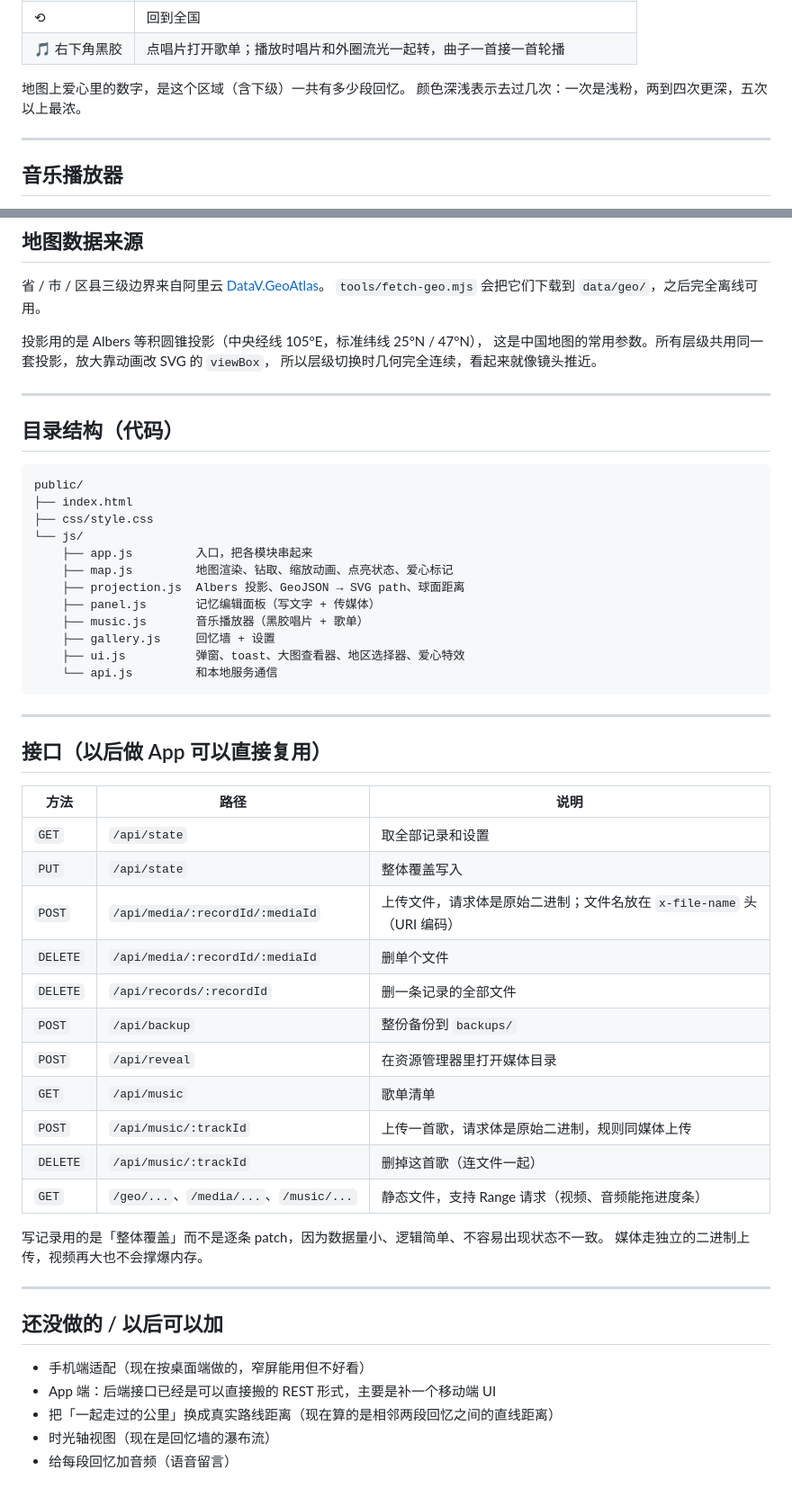
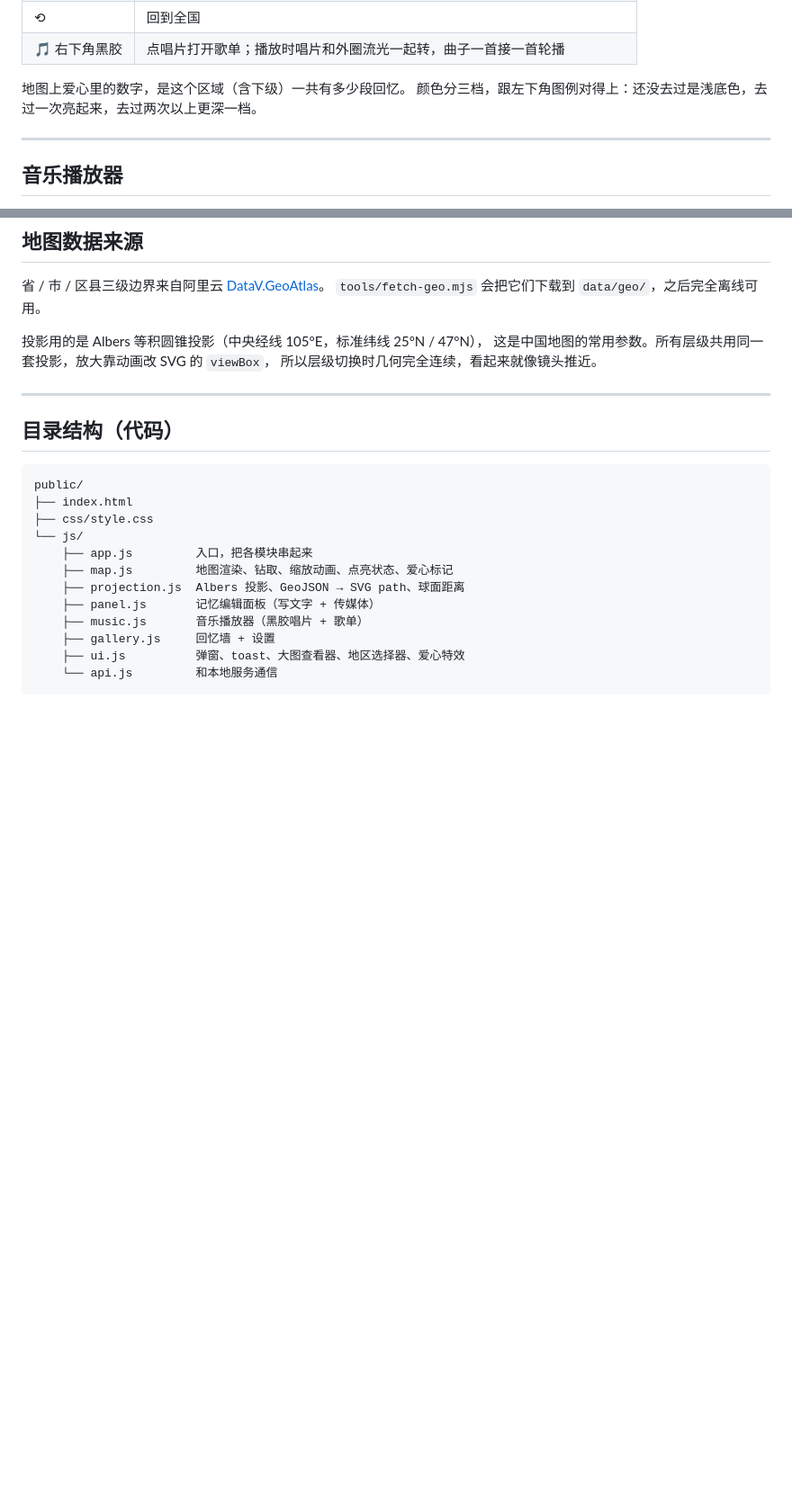
Before and after one commit to SRS-Blog/couple-map, a Markdown page: README.md, 2 parts joined by grey strips. Shown at 90% size. GitHub-like rendering; blank space fills up the shorter version.

Commit message:
README：去掉接口和待办清单
顺手把图例那句改成三档（还没去过 / 去过1次 / 去过N次），
原来写的「两到四次更深，五次以上最浓」已经是旧的四档了。

````diff
--- a/README.md
+++ b/README.md
@@ -46,7 +46,7 @@ node server.mjs            # 启动本地服务
 | 🎵 右下角黑胶 | 点唱片打开歌单；播放时唱片和外圈流光一起转，曲子一首接一首轮播 |
 
 地图上爱心里的数字，是这个区域（含下级）一共有多少段回忆。
-颜色深浅表示去过几次：一次是浅粉，两到四次更深，五次以上最浓。
+颜色分三档，跟左下角图例对得上：还没去过是浅底色，去过一次亮起来，去过两次以上更深一档。
 
 ---
 
@@ -120,34 +120,3 @@ public/
     ├── ui.js          弹窗、toast、大图查看器、地区选择器、爱心特效
     └── api.js         和本地服务通信
 ```
-
----
-
-## 接口（以后做 App 可以直接复用）
-
-| 方法 | 路径 | 说明 |
-| --- | --- | --- |
-| `GET` | `/api/state` | 取全部记录和设置 |
-| `PUT` | `/api/state` | 整体覆盖写入 |
-| `POST` | `/api/media/:recordId/:mediaId` | 上传文件，请求体是原始二进制；文件名放在 `x-file-name` 头（URI 编码） |
-| `DELETE` | `/api/media/:recordId/:mediaId` | 删单个文件 |
-| `DELETE` | `/api/records/:recordId` | 删一条记录的全部文件 |
-| `POST` | `/api/backup` | 整份备份到 `backups/` |
-| `POST` | `/api/reveal` | 在资源管理器里打开媒体目录 |
-| `GET` | `/api/music` | 歌单清单 |
-| `POST` | `/api/music/:trackId` | 上传一首歌，请求体是原始二进制，规则同媒体上传 |
-| `DELETE` | `/api/music/:trackId` | 删掉这首歌（连文件一起） |
-| `GET` | `/geo/...`、`/media/...`、`/music/...` | 静态文件，支持 Range 请求（视频、音频能拖进度条） |
-
-写记录用的是「整体覆盖」而不是逐条 patch，因为数据量小、逻辑简单、不容易出现状态不一致。
-媒体走独立的二进制上传，视频再大也不会撑爆内存。
-
----
-
-## 还没做的 / 以后可以加
-
-- 手机端适配（现在按桌面端做的，窄屏能用但不好看）
-- App 端：后端接口已经是可以直接搬的 REST 形式，主要是补一个移动端 UI
-- 把「一起走过的公里」换成真实路线距离（现在算的是相邻两段回忆之间的直线距离）
-- 时光轴视图（现在是回忆墙的瀑布流）
-- 给每段回忆加音频（语音留言）
````
